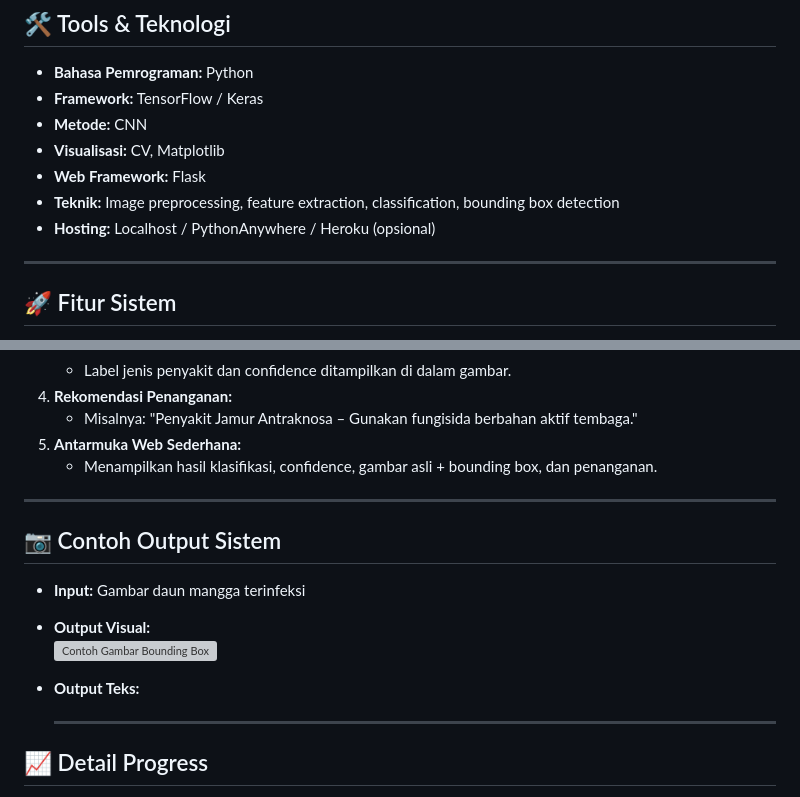
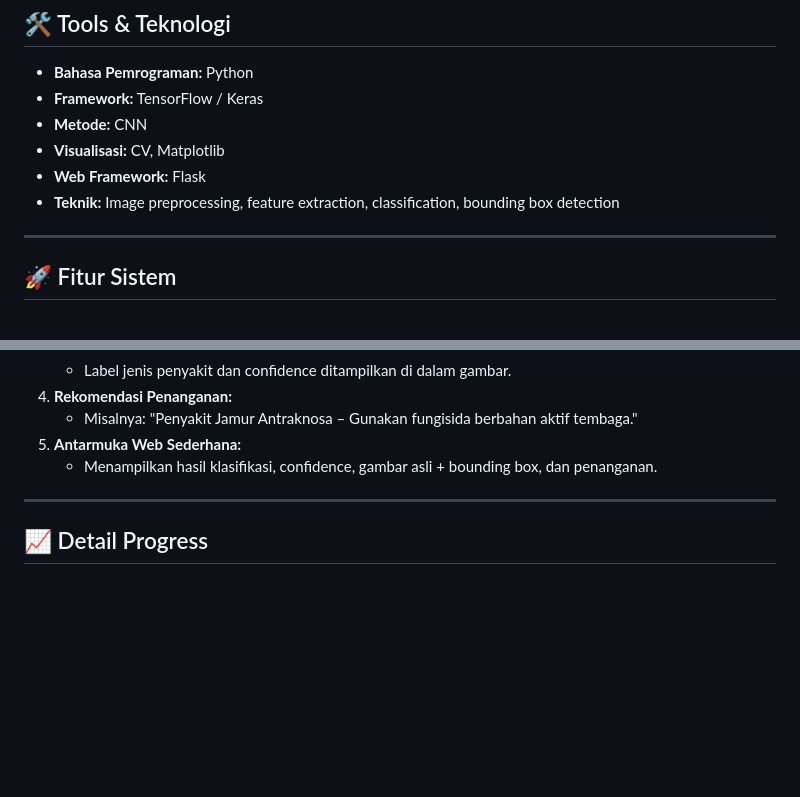
Before and after one commit to BrilianPP/UASComputerVision, a Markdown page: README.md, 2 parts joined by grey strips. Drawn GitHub-style; blank space fills up the shorter version; grey boxes are pictures that could not be loaded.

```diff
--- a/README.md
+++ b/README.md
@@ -69,7 +69,6 @@ Ilmu **Computer Vision** diterapkan secara menyeluruh dalam proyek ini, mulai da
 - **Visualisasi:** CV, Matplotlib
 - **Web Framework:** Flask
 - **Teknik:** Image preprocessing, feature extraction, classification, bounding box detection
-- **Hosting:** Localhost / PythonAnywhere / Heroku (opsional)
 
 ---
 
@@ -88,16 +87,6 @@ Ilmu **Computer Vision** diterapkan secara menyeluruh dalam proyek ini, mulai da
 
 ---
 
-## 📷 Contoh Output Sistem
-
-- **Input:** Gambar daun mangga terinfeksi
-- **Output Visual:**
-  ![Contoh Gambar Bounding Box](https://via.placeholder.com/400x250.png?text=Contoh+Bounding+Box+Penyakit)
-
-- **Output Teks:**
-
-  ---
-
 ## 📈 Detail Progress
 - ✅ Data preprocessing dan augmentasi gambar selesai.
 - ✅ Model CNN dilatih dengan akurasi validasi hingga **92%**.
```
Also changed, not shown: other parts of README.md (+16 -0 lines).
